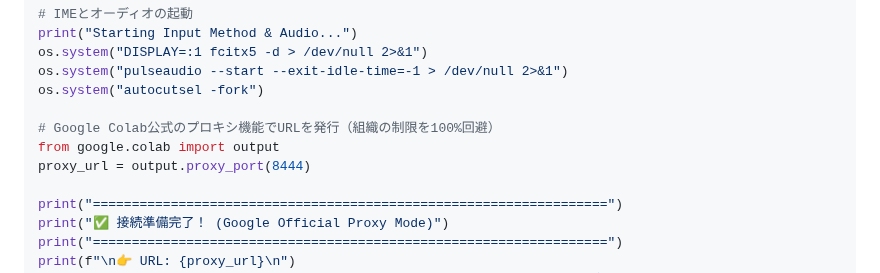
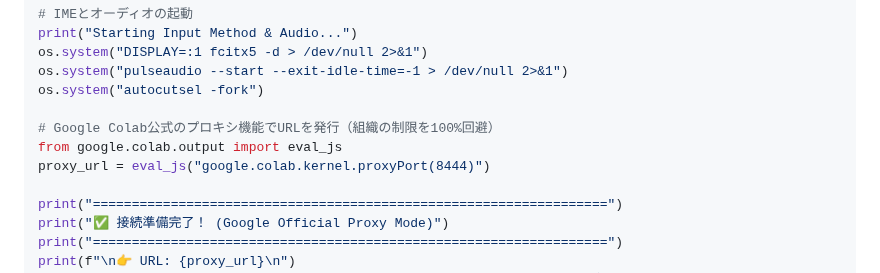
Before and after one commit to haruto2016/Box, a Markdown page: Colab_Setup.md, the part around the change. GitHub-like rendering.

Commit message:
Fix AttributeError: Use eval_js for proxyPort retrieval

```diff
--- a/Colab_Setup.md
+++ b/Colab_Setup.md
@@ -143,8 +143,8 @@ os.system("pulseaudio --start --exit-idle-time=-1 > /dev/null 2>&1")
 os.system("autocutsel -fork")
 
 # Google Colab公式のプロキシ機能でURLを発行（組織の制限を100%回避）
-from google.colab import output
-proxy_url = output.proxy_port(8444)
+from google.colab.output import eval_js
+proxy_url = eval_js("google.colab.kernel.proxyPort(8444)")
 
 print("==================================================================")
 print("✅ 接続準備完了！ (Google Official Proxy Mode)")
```
